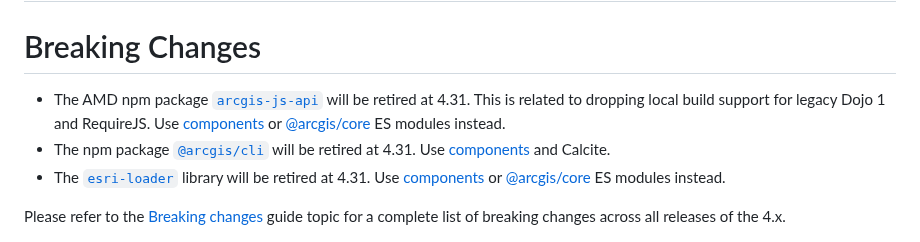
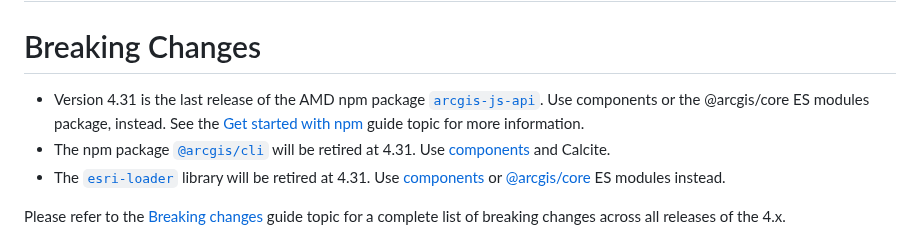
Before and after one commit to Esri/feedback-js-api-next, a Markdown page: CHANGELOG.md, the part around the change. Rendered like a GitHub page.

Commit message:
docs(changelog): update AMD npm breaking change wording

```diff
--- a/CHANGELOG.md
+++ b/CHANGELOG.md
@@ -14,7 +14,7 @@ The `next` version of 4.31 is now available. Planned release date is October 202
 
 # Breaking Changes
 
-- The AMD npm package [`arcgis-js-api`](https://www.npmjs.com/package/arcgis-js-api) will be retired at 4.31. This is related to dropping local build support for legacy Dojo 1 and RequireJS. Use [components](https://developers.arcgis.com/javascript/latest/components/) or [@arcgis/core](https://developers.arcgis.com/javascript/latest/es-modules/) ES modules instead.
+- Version 4.31 is the last release of the AMD npm package [`arcgis-js-api`](https://www.npmjs.com/package/arcgis-js-api). Use components or the @arcgis/core ES modules package, instead. See the [Get started with npm](https://developers.arcgis.com/javascript/latest/get-started-npm/) guide topic for more information.
 - The npm package [`@arcgis/cli`](https://www.npmjs.com/package/@arcgis/cli) will be retired at 4.31. Use [components](https://developers.arcgis.com/javascript/latest/components/) and Calcite.
 - The [`esri-loader`](https://github.com/Esri/esri-loader/blob/master/README.md) library will be retired at 4.31. Use [components](https://developers.arcgis.com/javascript/latest/components/) or [@arcgis/core](https://developers.arcgis.com/javascript/latest/es-modules/) ES modules instead.
 
```
